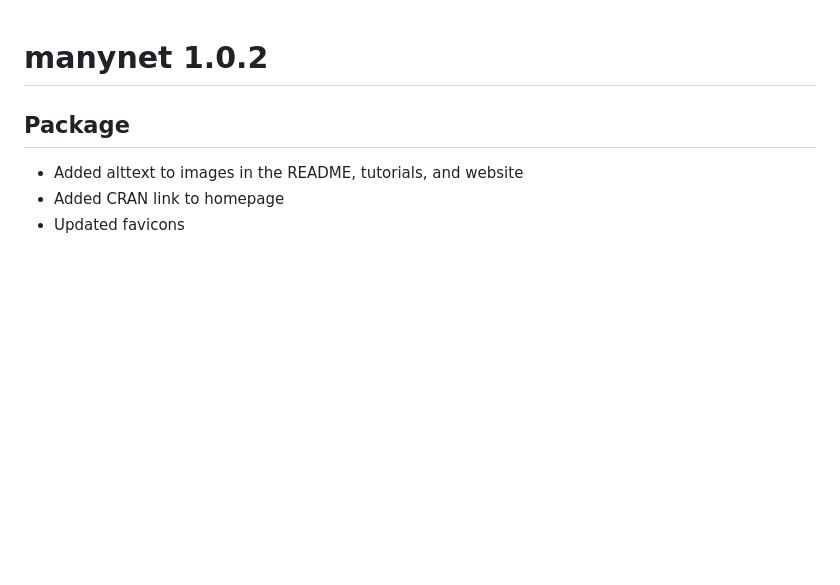
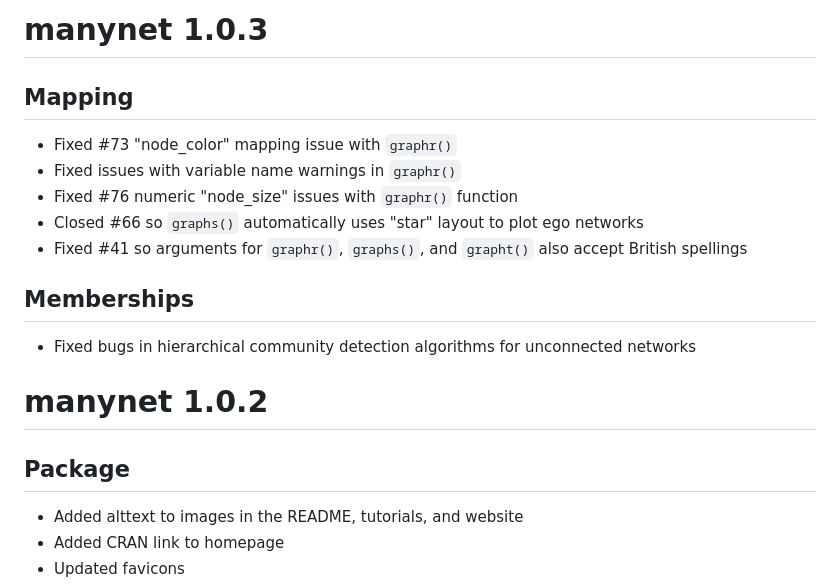
Before and after one commit to stocnet/manynet, a Markdown page: NEWS.md, the part around the change. Rendered like a GitHub page; blank space fills up the shorter version.

Commit message:
Upd NEWS

```diff
--- a/NEWS.md
+++ b/NEWS.md
@@ -1,3 +1,17 @@
+# manynet 1.0.3
+
+## Mapping
+
+- Fixed #73 "node_color" mapping issue with `graphr()`
+- Fixed issues with variable name warnings in `graphr()`
+- Fixed #76 numeric "node_size" issues with `graphr()` function
+- Closed #66 so `graphs()` automatically uses "star" layout to plot ego networks
+- Fixed #41 so arguments for `graphr()`, `graphs()`, and `grapht()` also accept British spellings
+
+## Memberships
+
+- Fixed bugs in hierarchical community detection algorithms for unconnected networks
+
 # manynet 1.0.2
 
 ## Package
```
